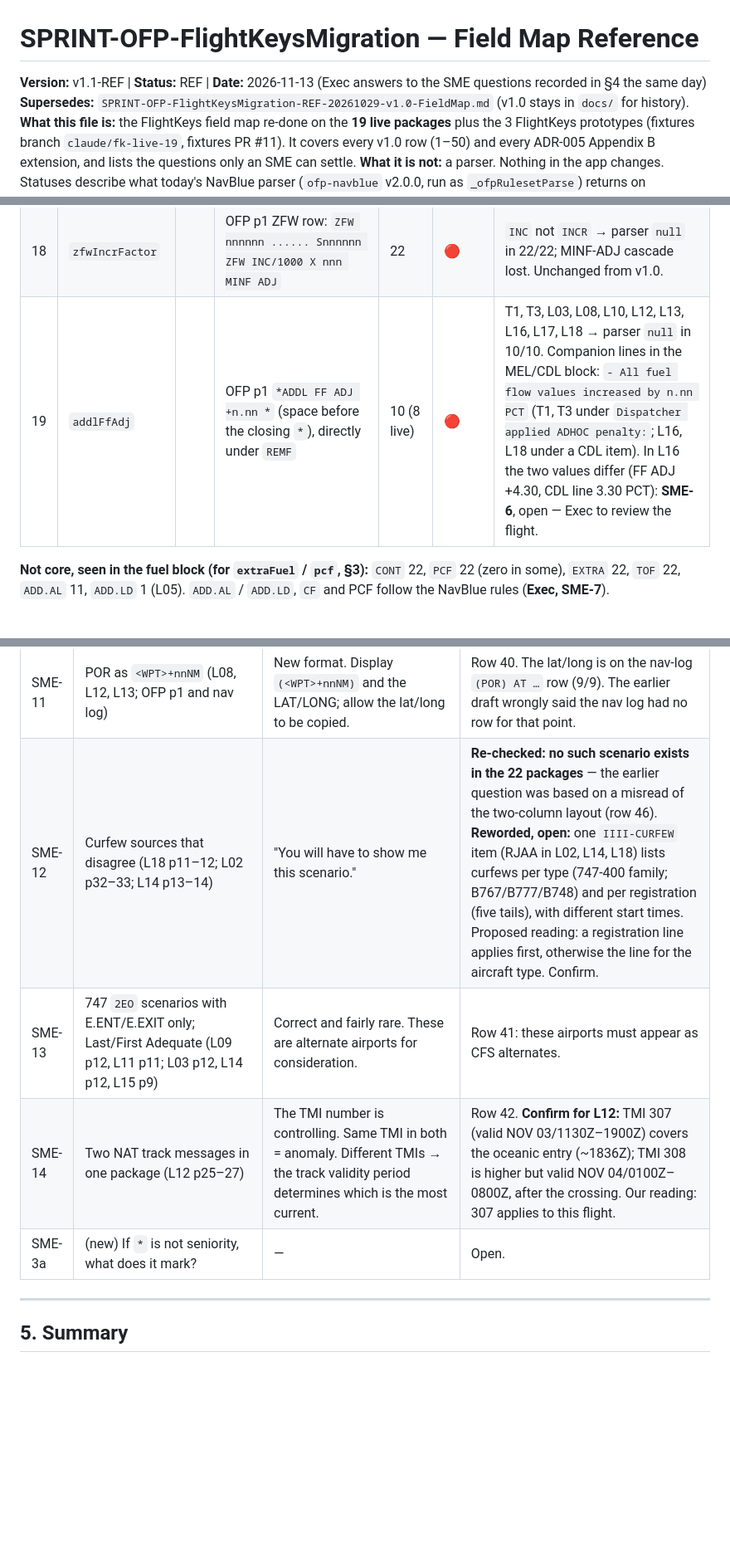
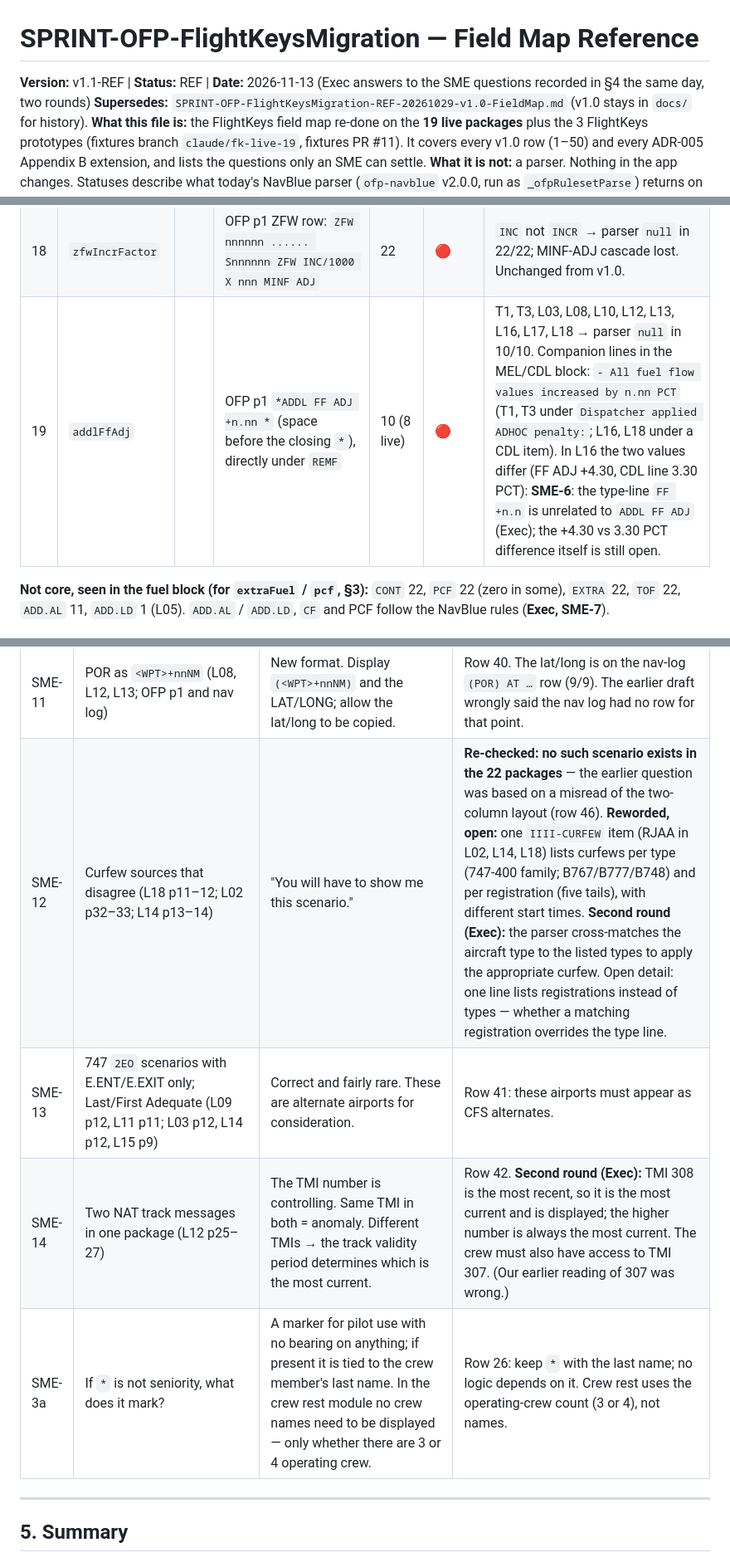
Before and after one commit to velocemente/relief-pilot, a Markdown page: docs/SPRINT-OFP-FlightKeysMigration-REF-20261113-v1.1-FieldMap.md, 3 parts joined by grey strips. Shown at 83% size. GitHub-like rendering; blank space fills up the shorter version.

Commit message:
FieldMap v1.1: Exec answers, second round (SME-3a, 6, 12, 14)
Co-Authored-By: Claude Opus 5.5 <noreply@anthropic.com>
Claude-Session: https://claude.ai/code/session_014AHdnZzne1JZpf73PuVbJP

```diff
--- a/docs/SPRINT-OFP-FlightKeysMigration-REF-20261113-v1.1-FieldMap.md
+++ b/docs/SPRINT-OFP-FlightKeysMigration-REF-20261113-v1.1-FieldMap.md
@@ -1,6 +1,6 @@
 # SPRINT-OFP-FlightKeysMigration — Field Map Reference
 
-**Version:** v1.1-REF | **Status:** REF | **Date:** 2026-11-13 (Exec answers to the SME questions recorded in §4 the same day)
+**Version:** v1.1-REF | **Status:** REF | **Date:** 2026-11-13 (Exec answers to the SME questions recorded in §4 the same day, two rounds)
 **Supersedes:** `SPRINT-OFP-FlightKeysMigration-REF-20261029-v1.0-FieldMap.md` (v1.0 stays in `docs/` for history).
 **What this file is:** the FlightKeys field map re-done on the **19 live packages** plus the 3 FlightKeys prototypes (fixtures branch `claude/fk-live-19`, fixtures PR #11). It covers every v1.0 row (1–50) and every ADR-005 Appendix B extension, and lists the questions only an SME can settle.
 **What it is not:** a parser. Nothing in the app changes. Statuses describe what today's NavBlue parser (`ofp-navblue` v2.0.0, run as `_ofpRulesetParse`) returns on FlightKeys text, i.e. what `ofp-flightkeys` must fix or carry over.
@@ -99,7 +99,7 @@ Fuel block (every package): heading `ORIG-DEST` and `ALT1/2 IIII/`, then `FUEL T
 | 16 | `ballastFuel` | | OFP p1 `BALST nnnnnn 00.00` (all columns in redispatch tables). Remarks companion: `Dispatcher applied ADHOC penalty:` / `- Ballast fuel added = nnnnkg` (L02), free text `ADDED BALLAST FOR W&B` (L02). | 4 (4 live) | 🔴 | L02, L04, L12, L18. NavBlue pattern expects `BALLAST nnnn`; FlightKeys writes `BALST` → parser `null` in 4/4. Closes v1.0 ❓. |
 | 17 | `porMinf` | | OFP p1 `MINF` row, **second column** (`(POR)-DEST`) | 9 (8 live) | ✅ | Parser equal to the second column in 9/9 (same layout as NavBlue two-column MINF). Closes v1.0 ❓. |
 | 18 | `zfwIncrFactor` | | OFP p1 ZFW row: `ZFW nnnnnn ...... Snnnnnn ZFW INC/1000 X nnn MINF ADJ` | 22 | 🔴 | `INC` not `INCR` → parser `null` in 22/22; MINF-ADJ cascade lost. Unchanged from v1.0. |
-| 19 | `addlFfAdj` | | OFP p1 `*ADDL FF ADJ +n.nn *` (space before the closing `*`), directly under `REMF` | 10 (8 live) | 🔴 | T1, T3, L03, L08, L10, L12, L13, L16, L17, L18 → parser `null` in 10/10. Companion lines in the MEL/CDL block: `- All fuel flow values increased by n.nn PCT` (T1, T3 under `Dispatcher applied ADHOC penalty:`; L16, L18 under a CDL item). In L16 the two values differ (FF ADJ +4.30, CDL line 3.30 PCT): **SME-6**, open — Exec to review the flight. |
+| 19 | `addlFfAdj` | | OFP p1 `*ADDL FF ADJ +n.nn *` (space before the closing `*`), directly under `REMF` | 10 (8 live) | 🔴 | T1, T3, L03, L08, L10, L12, L13, L16, L17, L18 → parser `null` in 10/10. Companion lines in the MEL/CDL block: `- All fuel flow values increased by n.nn PCT` (T1, T3 under `Dispatcher applied ADHOC penalty:`; L16, L18 under a CDL item). In L16 the two values differ (FF ADJ +4.30, CDL line 3.30 PCT): **SME-6**: the type-line `FF +n.n` is unrelated to `ADDL FF ADJ` (Exec); the +4.30 vs 3.30 PCT difference itself is still open. |
 
 **Not core, seen in the fuel block (for `extraFuel` / `pcf`, §3):** `CONT` 22, `PCF` 22 (zero in some), `EXTRA` 22, `TOF` 22, `ADD.AL` 11, `ADD.LD` 1 (L05). `ADD.AL` / `ADD.LD`, `CF` and PCF follow the NavBlue rules (**Exec, SME-7**).
 
@@ -209,10 +209,10 @@ Today's parser returns none of these (the contract v2.0 extensions are not imple
 | SME-9 | Blank `TO/LNDG Expiry:` (crew list of L03, L14, L16–L19, T1–T3) | A system anomaly. If blank, show "Not Reported". | Row 26. Display text to be carried into the crew brief. |
 | SME-10 | CAT II/III restrictions vs authorisations (L05 p3; L01, L04, T1, T3 p3) | Airports outside the US have an authorisation, often for multiple runways. Airports within the US only display if a particular CAT II/III is not authorised. An overseas airport may have a restriction among its authorised approaches. | Row 24, `catIiIiiRestrictions[]`. |
 | SME-11 | POR as `<WPT>+nnNM` (L08, L12, L13; OFP p1 and nav log) | New format. Display `(<WPT>+nnNM)` and the LAT/LONG; allow the lat/long to be copied. | Row 40. The lat/long is on the nav-log `(POR) AT …` row (9/9). The earlier draft wrongly said the nav log had no row for that point. |
-| SME-12 | Curfew sources that disagree (L18 p11–12; L02 p32–33; L14 p13–14) | "You will have to show me this scenario." | **Re-checked: no such scenario exists in the 22 packages** — the earlier question was based on a misread of the two-column layout (row 46). **Reworded, open:** one `IIII-CURFEW` item (RJAA in L02, L14, L18) lists curfews per type (747-400 family; B767/B777/B748) and per registration (five tails), with different start times. Proposed reading: a registration line applies first, otherwise the line for the aircraft type. Confirm. |
+| SME-12 | Curfew sources that disagree (L18 p11–12; L02 p32–33; L14 p13–14) | "You will have to show me this scenario." | **Re-checked: no such scenario exists in the 22 packages** — the earlier question was based on a misread of the two-column layout (row 46). **Reworded, open:** one `IIII-CURFEW` item (RJAA in L02, L14, L18) lists curfews per type (747-400 family; B767/B777/B748) and per registration (five tails), with different start times. **Second round (Exec):** the parser cross-matches the aircraft type to the listed types to apply the appropriate curfew. Open detail: one line lists registrations instead of types — whether a matching registration overrides the type line. |
 | SME-13 | 747 `2EO` scenarios with E.ENT/E.EXIT only; Last/First Adequate (L09 p12, L11 p11; L03 p12, L14 p12, L15 p9) | Correct and fairly rare. These are alternate airports for consideration. | Row 41: these airports must appear as CFS alternates. |
-| SME-14 | Two NAT track messages in one package (L12 p25–27) | The TMI number is controlling. Same TMI in both = anomaly. Different TMIs → the track validity period determines which is the most current. | Row 42. **Confirm for L12:** TMI 307 (valid NOV 03/1130Z–1900Z) covers the oceanic entry (~1836Z); TMI 308 is higher but valid NOV 04/0100Z–0800Z, after the crossing. Our reading: 307 applies to this flight. |
-| SME-3a | (new) If `*` is not seniority, what does it mark? | — | Open. |
+| SME-14 | Two NAT track messages in one package (L12 p25–27) | The TMI number is controlling. Same TMI in both = anomaly. Different TMIs → the track validity period determines which is the most current. | Row 42. **Second round (Exec):** TMI 308 is the most recent, so it is the most current and is displayed; the higher number is always the most current. The crew must also have access to TMI 307. (Our earlier reading of 307 was wrong.) |
+| SME-3a | If `*` is not seniority, what does it mark? | A marker for pilot use with no bearing on anything; if present it is tied to the crew member's last name. In the crew rest module no crew names need to be displayed — only whether there are 3 or 4 operating crew. | Row 26: keep `*` with the last name; no logic depends on it. Crew rest uses the operating-crew count (3 or 4), not names. |
 
 ---
 
```
Also changed, not shown: other parts of docs/SPRINT-OFP-FlightKeysMigration-REF-20261113-v1.1-FieldMap.md (+5 -5 lines).
